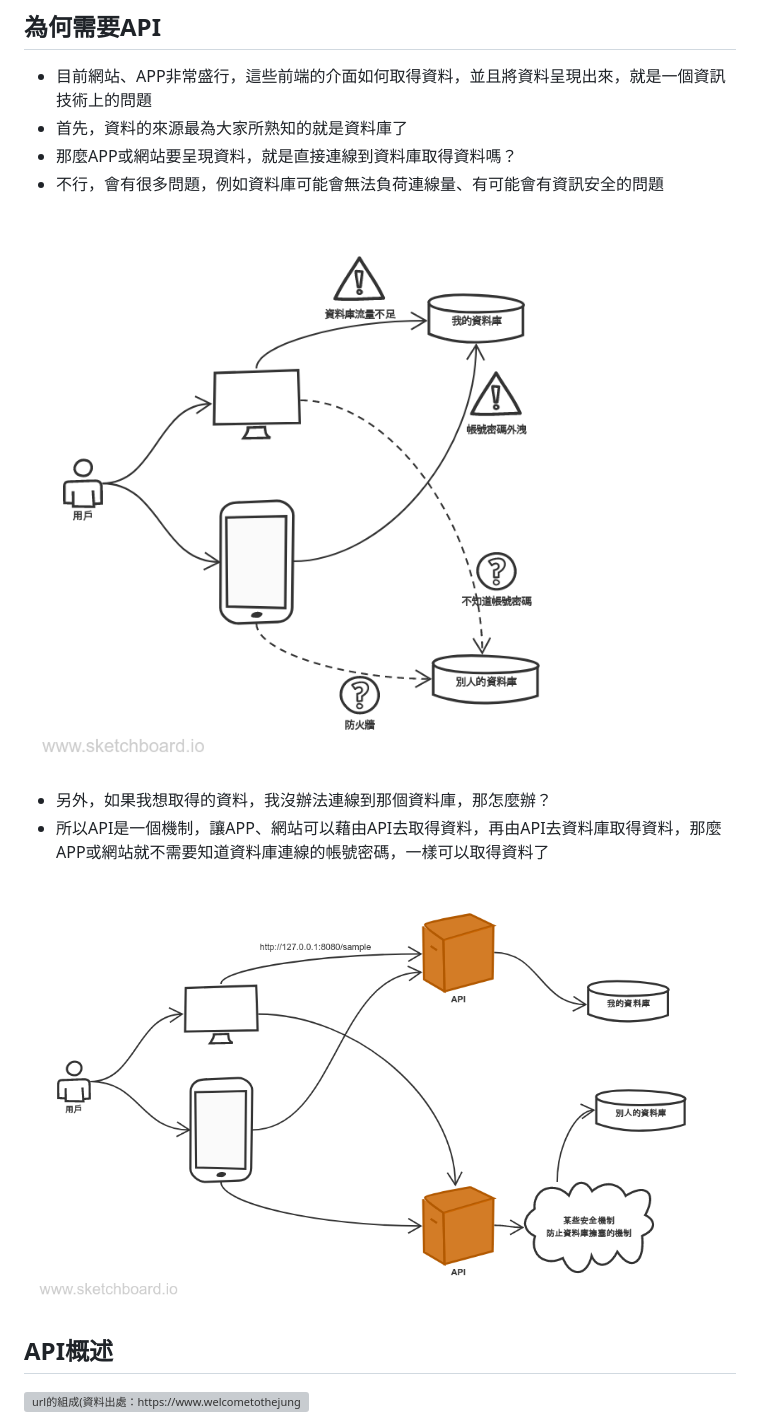
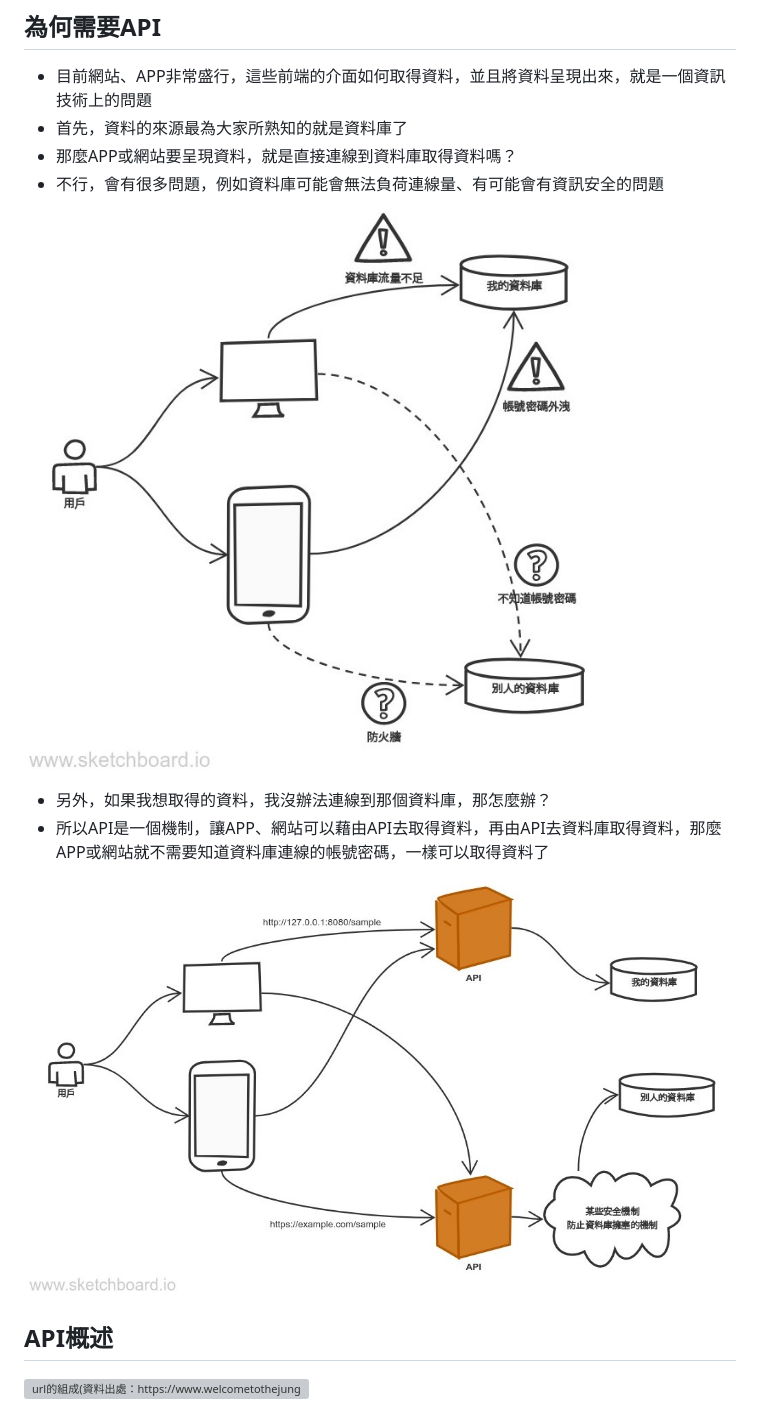
Before and after one commit to silencecork/nodejs-api-workshop2021, a Markdown page: README.md, the part around the change. Rendered like a GitHub page; pictures changed too: img/api.jpg (added), img/no_api.jpg (added); grey boxes are pictures that could not be loaded.

Commit message:
更新圖片位置

```diff
--- a/README.md
+++ b/README.md
@@ -7,12 +7,12 @@
 - 那麼APP或網站要呈現資料，就是直接連線到資料庫取得資料嗎？
 - 不行，會有很多問題，例如資料庫可能會無法負荷連線量、有可能會有資訊安全的問題
 
-![直接連資料庫是有危險的](https://github.com/silencecork/nodejs-api-workshop2021/blob/master/img/no_api.png?raw=true)
+![直接連資料庫是有危險的](https://github.com/silencecork/nodejs-api-workshop2021/blob/master/img/no_api.jpg?raw=true)
 
 - 另外，如果我想取得的資料，我沒辦法連線到那個資料庫，那怎麼辦？
 - 所以API是一個機制，讓APP、網站可以藉由API去取得資料，再由API去資料庫取得資料，那麼APP或網站就不需要知道資料庫連線的帳號密碼，一樣可以取得資料了
 
-![使用API取得資料](https://github.com/silencecork/nodejs-api-workshop2021/blob/master/img/api.png?raw=true)
+![使用API取得資料](https://github.com/silencecork/nodejs-api-workshop2021/blob/master/img/api.jpg?raw=true)
 
 ## API概述
 
```
